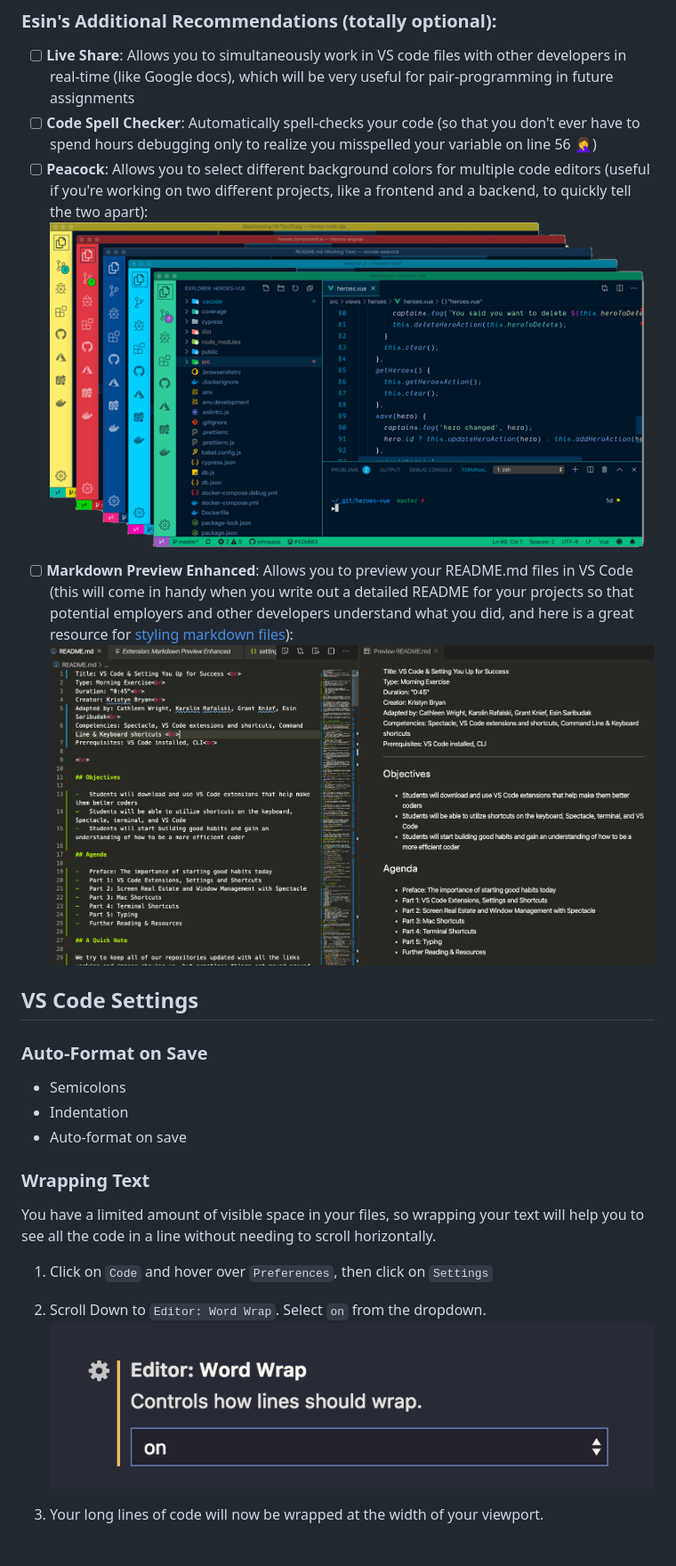
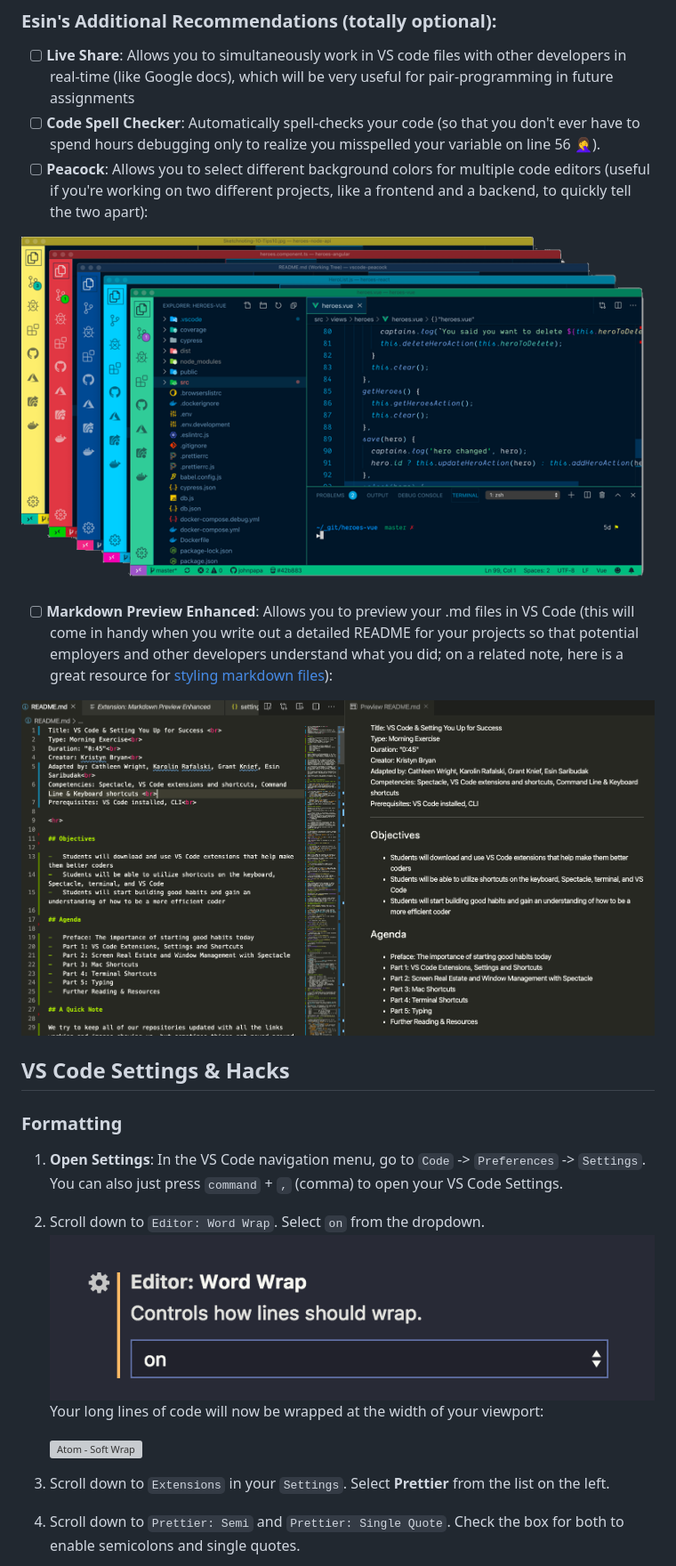
Before and after one commit to rixiobarrios/VSCode_Hacks_and_Setting_Up_For_Success, a Markdown page: README.md, the part around one of its changes. Shown at 89% size. Drawn GitHub-style; grey boxes are pictures that could not be loaded.

```diff
--- a/README.md
+++ b/README.md
@@ -82,28 +84,27 @@ If you have not yet installed the extensions specified by Jennifer during Instal
 ### Esin's Additional Recommendations (totally optional):
 
 -   [ ] **Live Share**: Allows you to simultaneously work in VS code files with other developers in real-time (like Google docs), which will be very useful for pair-programming in future assignments
--   [ ] **Code Spell Checker**: Automatically spell-checks your code (so that you don't ever have to spend hours debugging only to realize you misspelled your variable on line 56 🤦‍♀️)
+-   [ ] **Code Spell Checker**: Automatically spell-checks your code (so that you don't ever have to spend hours debugging only to realize you misspelled your variable on line 56 🤦‍♀️).
 -   [ ] **Peacock**: Allows you to select different background colors for multiple code editors (useful if you're working on two different projects, like a frontend and a backend, to quickly tell the two apart):
-        ![Peacock Preview](hero.png)
--   [ ] **Markdown Preview Enhanced**: Allows you to preview your README.md files in VS Code (this will come in handy when you write out a detailed README for your projects so that potential employers and other developers understand what you did, and here is a great resource for [styling markdown files](https://guides.github.com/features/mastering-markdown/)):
-        ![MD_Preview](MD_Preview.png)
 
-## VS Code Settings
+![Peacock Preview](hero.png)
 
-### Auto-Format on Save
+-   [ ] **Markdown Preview Enhanced**: Allows you to preview your .md files in VS Code (this will come in handy when you write out a detailed README for your projects so that potential employers and other developers understand what you did; on a related note, here is a great resource for [styling markdown files](https://guides.github.com/features/mastering-markdown/)):
 
--   Semicolons
--   Indentation
--   Auto-format on save
+![MD_Preview](MD_Preview.png)
 
-### Wrapping Text
+## VS Code Settings & Hacks
 
-You have a limited amount of visible space in your files, so wrapping your text will help you to see all the code in a line without needing to scroll horizontally.
+### Formatting
 
-1. Click on `Code` and hover over `Preferences`, then click on `Settings`<br>
+1. **Open Settings**: In the VS Code navigation menu, go to `Code` -> `Preferences` -> `Settings`. You can also just press `command` + `,` (comma) to open your VS Code Settings.
+1. Scroll down to `Editor: Word Wrap`. Select `on` from the dropdown.
+   <br>
+   ![VS Code - Settings](wrap.png)
+   Your long lines of code will now be wrapped at the width of your viewport:
 
-2) Scroll Down to `Editor: Word Wrap`. Select `on` from the dropdown. <br>
-   ![VS Code - Settings](wrap.png)
+    ![Atom - Soft Wrap](https://i.imgur.com/pU911Al.png)
 
-3. Your long lines of code will now be wrapped at the width of your viewport. <br>
+1. Scroll down to `Extensions` in your `Settings`. Select **Prettier** from the list on the left.
+1. Scroll down to `Prettier: Semi` and `Prettier: Single Quote`. Check the box for both to enable semicolons and single quotes.
 
```
Also changed, not shown: other parts of README.md (+35 -14 lines), correct_settingsjson.png (added), open_settings_json.png (added), prettier_settings.png (added), 1 other file.
